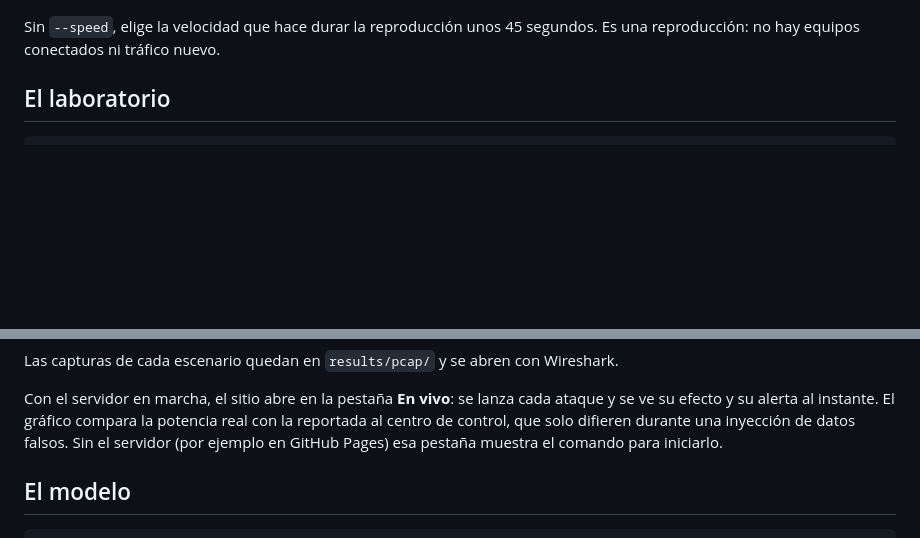
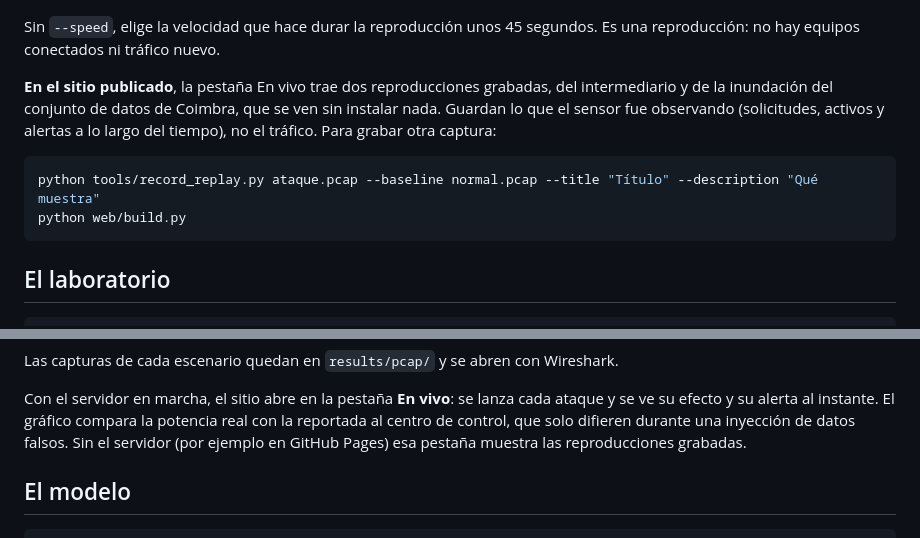
Before and after one commit to ulisespignatelli/der-ot-security, a Markdown page: README.md, 2 parts joined by grey strips. GitHub-like rendering; blank space fills up the shorter version.

Commit message:
Agrega la reproducción grabada del sensor en el sitio

````diff
--- a/README.md
+++ b/README.md
@@ -134,6 +134,16 @@ python -m lab.live --replay mitm/eth2dump-mitm-change-5m-0,5h_1.pcap --baseline
 Sin `--speed`, elige la velocidad que hace durar la reproducción unos 45 segundos. Es una
 reproducción: no hay equipos conectados ni tráfico nuevo.
 
+**En el sitio publicado**, la pestaña En vivo trae dos reproducciones grabadas, del intermediario
+y de la inundación del conjunto de datos de Coimbra, que se ven sin instalar nada. Guardan lo que
+el sensor fue observando (solicitudes, activos y alertas a lo largo del tiempo), no el tráfico.
+Para grabar otra captura:
+
+```bash
+python tools/record_replay.py ataque.pcap --baseline normal.pcap --title "Título" --description "Qué muestra"
+python web/build.py
+```
+
 ## El laboratorio
 
 ```
@@ -173,7 +183,7 @@ Las capturas de cada escenario quedan en `results/pcap/` y se abren con Wireshar
 Con el servidor en marcha, el sitio abre en la pestaña **En vivo**: se lanza cada ataque y se ve
 su efecto y su alerta al instante. El gráfico compara la potencia real con la reportada al centro
 de control, que solo difieren durante una inyección de datos falsos. Sin el servidor (por ejemplo
-en GitHub Pages) esa pestaña muestra el comando para iniciarlo.
+en GitHub Pages) esa pestaña muestra las reproducciones grabadas.
 
 ## El modelo
 
````
Also changed, not shown: CHANGELOG.md (+6 -0 lines), docs/img/reproduccion-grabada.png (added), 16 other files.
